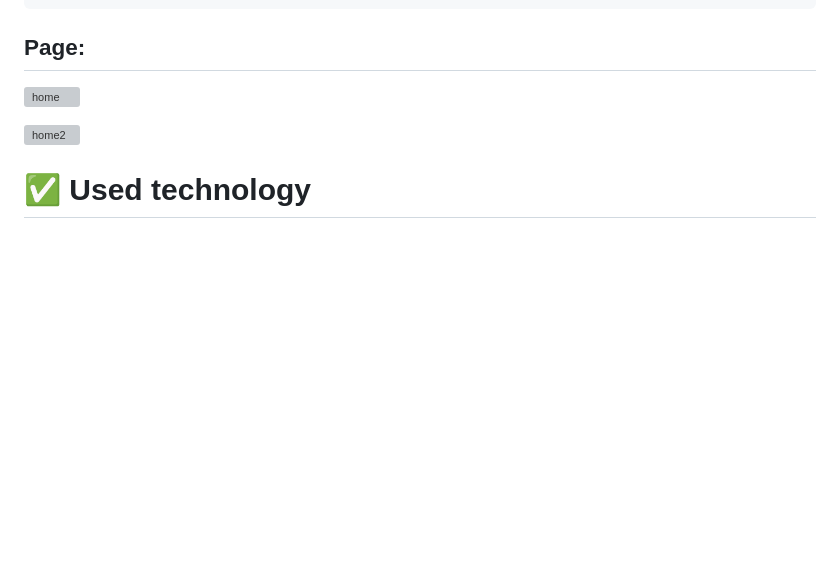
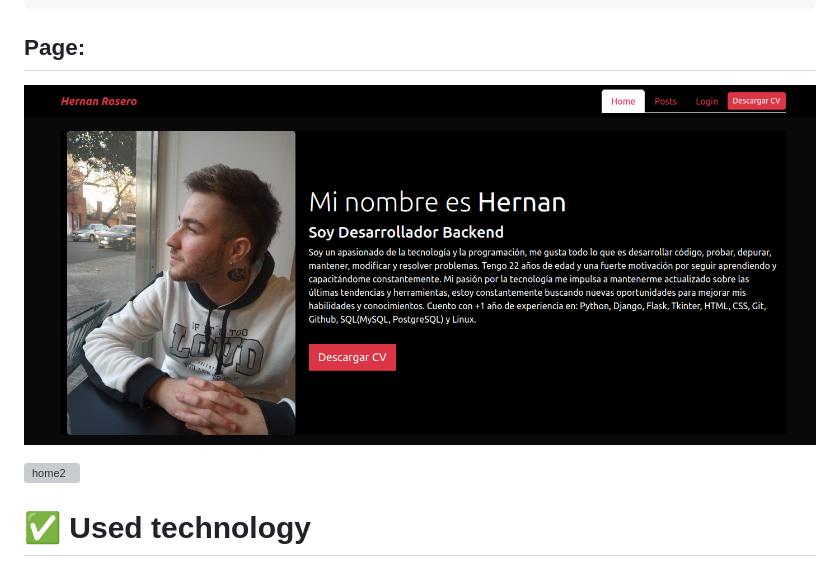
Before and after one commit to agusrosero/pydjango-portfolio, a Markdown page: .github/README.md, the part around the change. GitHub-like rendering; pictures changed too: .github/assets/Captura desde 2023-08-22 09-01-04.png (added); blank space fills up the shorter version; grey boxes are pictures that could not be loaded.

Commit message:
changes in .github

```diff
--- a/.github/README.md
+++ b/.github/README.md
@@ -22,7 +22,7 @@ pip install -r requirements.txt
 
 ## Page:
 
-![home]()
+![home](./assets/Captura%20desde%202023-08-22%2009-01-04.png)
 
 ![home2](https://user-images.githubusercontent.com/103611875/223207629-bd15a846-0675-4f6b-b5d2-5242aa02ffcf.png)
 
```
